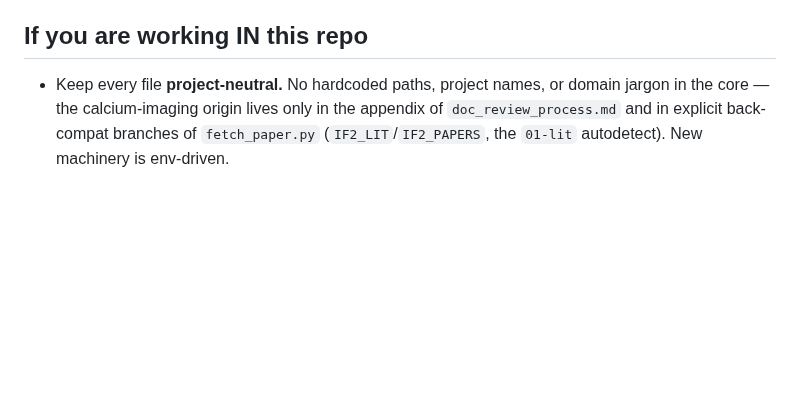
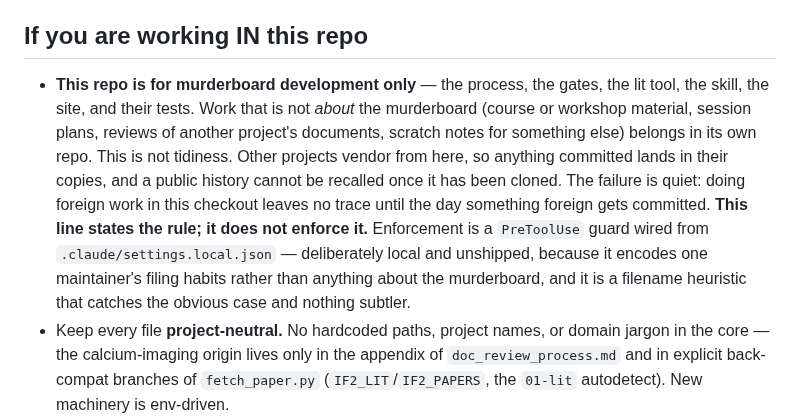
Before and after one commit to syncytium2/murderboard, a Markdown page: CLAUDE.md, the part around the change. GitHub-like rendering; blank space fills up the shorter version.

Commit message:
Nothing in this repo said what does NOT belong in it
CLAUDE.md told you how to work here -- keep it project-neutral, never write a pointer a
reader cannot follow, make sure a stranger's fresh clone works. It never said which work
belongs here at all.

On 2026-08-26 a session in this checkout reviewed a short-course outline, researched a
training market, and scaffolded a second repository, all with cwd set here. Nothing foreign
was committed and nothing broke, which is exactly why it would have continued: the failure
leaves no trace at all until the day something lands, and this repo is public and vendored,
so a commit reaches every consumer's copy and cannot be recalled.

Adds the scope rule as the first item in "working IN this repo", where the question "should
I be doing this here?" is asked before any of the others.

The wording follows this file's own two constraints. It names no local path and no private
sibling repo, because the rule against unfollowable pointers applies to a rule about scope as
much as to anything else. And it carries an honest label -- "this line states the rule; it
does not enforce it" -- naming the local, unshipped PreToolUse guard that does the enforcing,
that the guard is a filename heuristic catching only the obvious case, and that it is kept in
settings.local.json precisely because it encodes one maintainer's filing habits rather than
anything about the murderboard. Shipping it in settings.json would push a personal workflow
onto every stranger who clones this.

That labelling is borrowed from this repo's own step 4, which adds a rule to CLAUDE.md and
says of it: the steps above make the rule enforceable, this one states it.

Full suite green before commit: 5 python tests, the hook test, and four gate selftests.

```diff
--- a/CLAUDE.md
+++ b/CLAUDE.md
@@ -23,6 +23,17 @@ they ended up as prose in the first place.
 
 ## If you are working IN this repo
 
+- **This repo is for murderboard development only** — the process, the gates, the lit tool, the
+  skill, the site, and their tests. Work that is not *about* the murderboard (course or workshop
+  material, session plans, reviews of another project's documents, scratch notes for something
+  else) belongs in its own repo. This is not tidiness. Other projects vendor from here, so
+  anything committed lands in their copies, and a public history cannot be recalled once it has
+  been cloned. The failure is quiet: doing foreign work in this checkout leaves no trace until
+  the day something foreign gets committed.
+  **This line states the rule; it does not enforce it.** Enforcement is a `PreToolUse` guard
+  wired from `.claude/settings.local.json` — deliberately local and unshipped, because it encodes
+  one maintainer's filing habits rather than anything about the murderboard, and it is a filename
+  heuristic that catches the obvious case and nothing subtler.
 - Keep every file **project-neutral.** No hardcoded paths, project names, or domain jargon
   in the core — the calcium-imaging origin lives only in the appendix of
   `doc_review_process.md` and in explicit back-compat branches of `fetch_paper.py`
```
